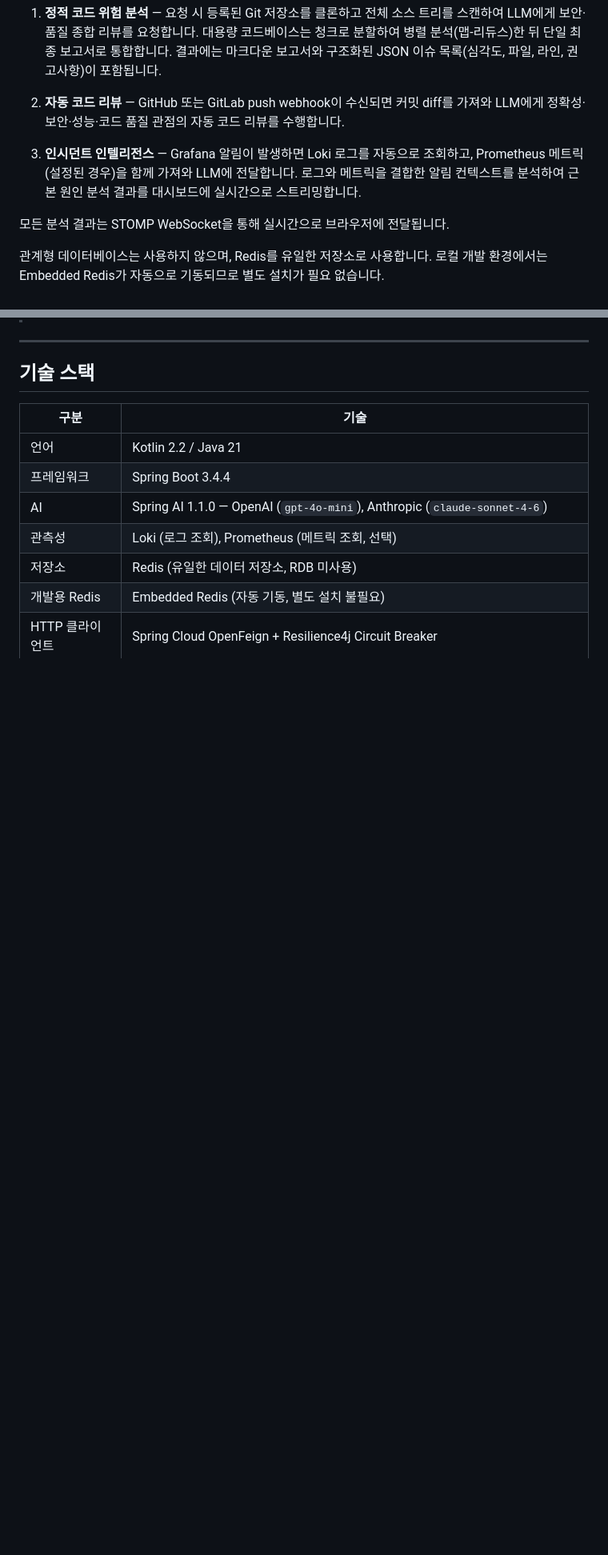
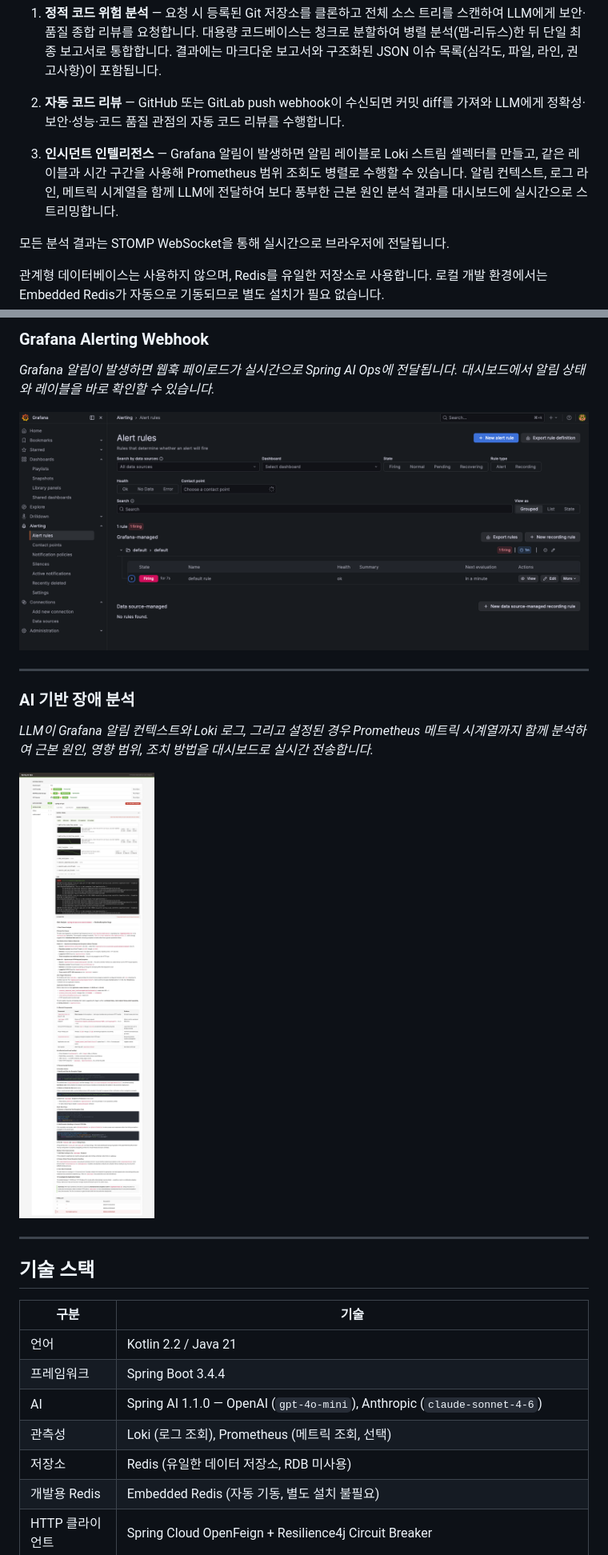
Before and after one commit to lyvius2/spring-ai-ops, a Markdown page: README_KR.md, 2 parts joined by grey strips. Shown: that part at 80% size. GitHub-like rendering; pictures changed too: docs/FiringAnalyze.png; blank space fills up the shorter version.

Commit message:
README.md 설명 추가

```diff
--- a/README_KR.md
+++ b/README_KR.md
@@ -37,7 +38,7 @@ AI 기반 운영 자동화 도구로, **Grafana Alerting**, **GitHub**, **GitLab
 
 2. **자동 코드 리뷰** — GitHub 또는 GitLab push webhook이 수신되면 커밋 diff를 가져와 LLM에게 정확성·보안·성능·코드 품질 관점의 자동 코드 리뷰를 수행합니다.
 
-3. **인시던트 인텔리전스** — Grafana 알림이 발생하면 Loki 로그를 자동으로 조회하고, Prometheus 메트릭(설정된 경우)을 함께 가져와 LLM에 전달합니다. 로그와 메트릭을 결합한 알림 컨텍스트를 분석하여 근본 원인 분석 결과를 대시보드에 실시간으로 스트리밍합니다.
+3. **인시던트 인텔리전스** — Grafana 알림이 발생하면 알림 레이블로 Loki 스트림 셀렉터를 만들고, 같은 레이블과 시간 구간을 사용해 Prometheus 범위 조회도 병렬로 수행할 수 있습니다. 알림 컨텍스트, 로그 라인, 메트릭 시계열을 함께 LLM에 전달하여 보다 풍부한 근본 원인 분석 결과를 대시보드에 실시간으로 스트리밍합니다.
 
 모든 분석 결과는 STOMP WebSocket을 통해 실시간으로 브라우저에 전달됩니다.
 
@@ -246,3 +279,14 @@ POST /webhook/grafana[/{application}]
+### Grafana Alerting Webhook
+*Grafana 알림이 발생하면 웹훅 페이로드가 실시간으로 Spring AI Ops에 전달됩니다. 대시보드에서 알림 상태와 레이블을 바로 확인할 수 있습니다.*
+
+![Grafana Alerting Webhook](https://github.com/lyvius2/spring-ai-ops/blob/main/docs/GrafanaAlerting.png?raw=true)
+
+---
+
+### AI 기반 장애 분석
+*LLM이 Grafana 알림 컨텍스트와 Loki 로그, 그리고 설정된 경우 Prometheus 메트릭 시계열까지 함께 분석하여 근본 원인, 영향 범위, 조치 방법을 대시보드로 실시간 전송합니다.*
+
+![Firing Analysis](https://github.com/lyvius2/spring-ai-ops/blob/main/docs/FiringAnalyze.png?raw=true)
 
 ---
 
```
Also changed, not shown: other parts of README_KR.md (+56 -15 lines), README.md (+38 -28 lines), 1 other file.
